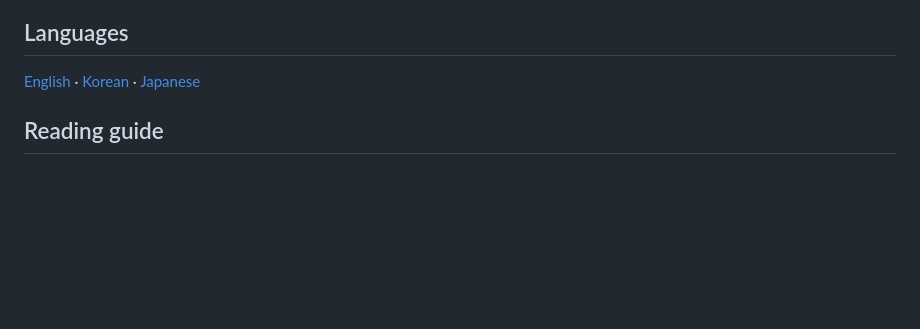
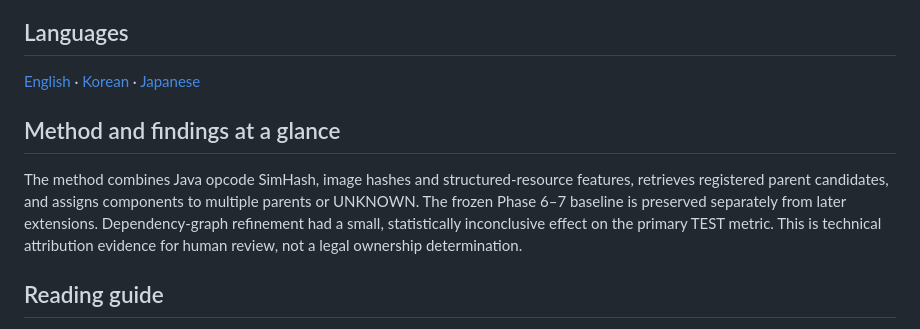
Before and after one commit to YSL-RyuDo/mod-provenance-research, a Markdown page: README.md, the part around the change. GitHub-like rendering; blank space fills up the shorter version.

Commit message:
docs: explain system responsibilities and link contribution evidence in three languages

```diff
--- a/README.md
+++ b/README.md
@@ -7,6 +7,10 @@
 ## Languages
 
 [English](README.md) · [Korean](README.ko.md) · [Japanese](README.ja.md)
+
+## Method and findings at a glance
+
+The method combines Java opcode SimHash, image hashes and structured-resource features, retrieves registered parent candidates, and assigns components to multiple parents or UNKNOWN. The frozen Phase 6–7 baseline is preserved separately from later extensions. Dependency-graph refinement had a small, statistically inconclusive effect on the primary TEST metric. This is technical attribution evidence for human review, not a legal ownership determination.
 
 ## Reading guide
 
```
Also changed, not shown: README.ja.md (+4 -0 lines), README.ko.md (+4 -0 lines).
